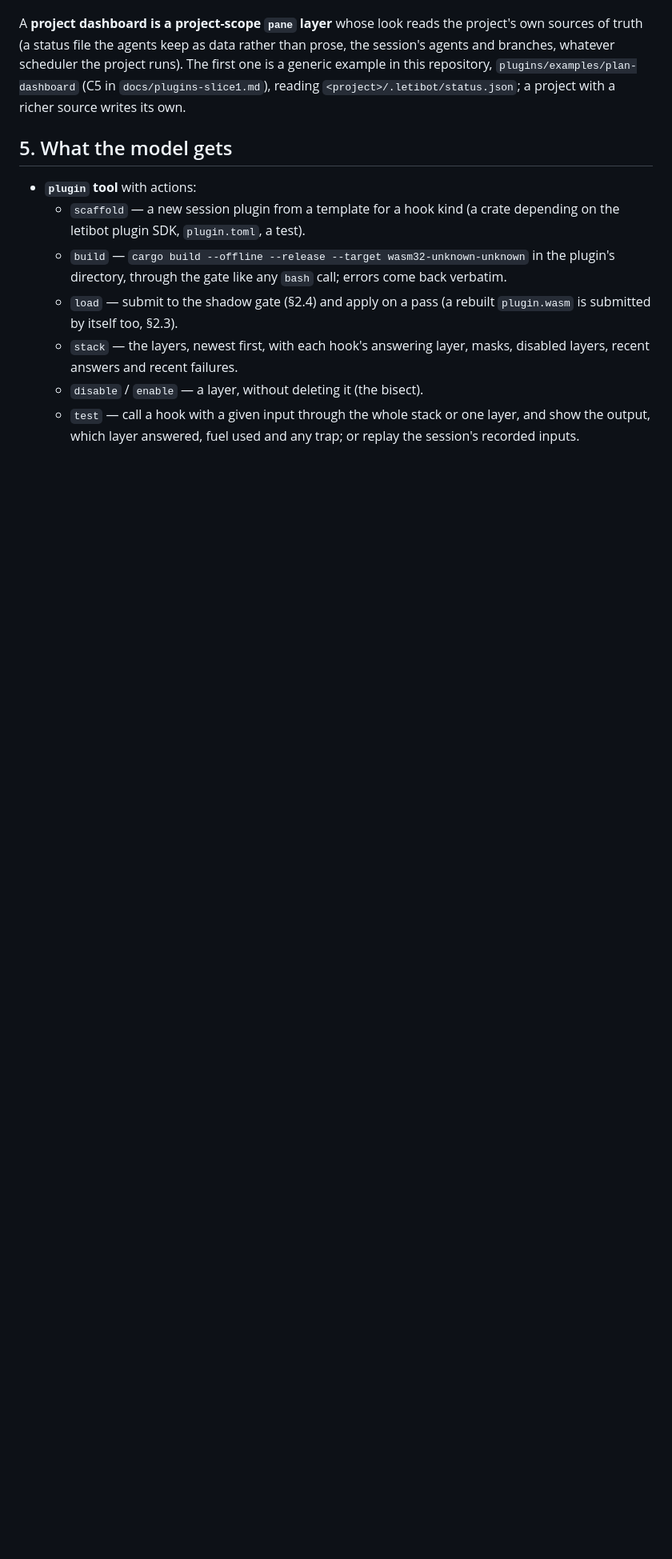
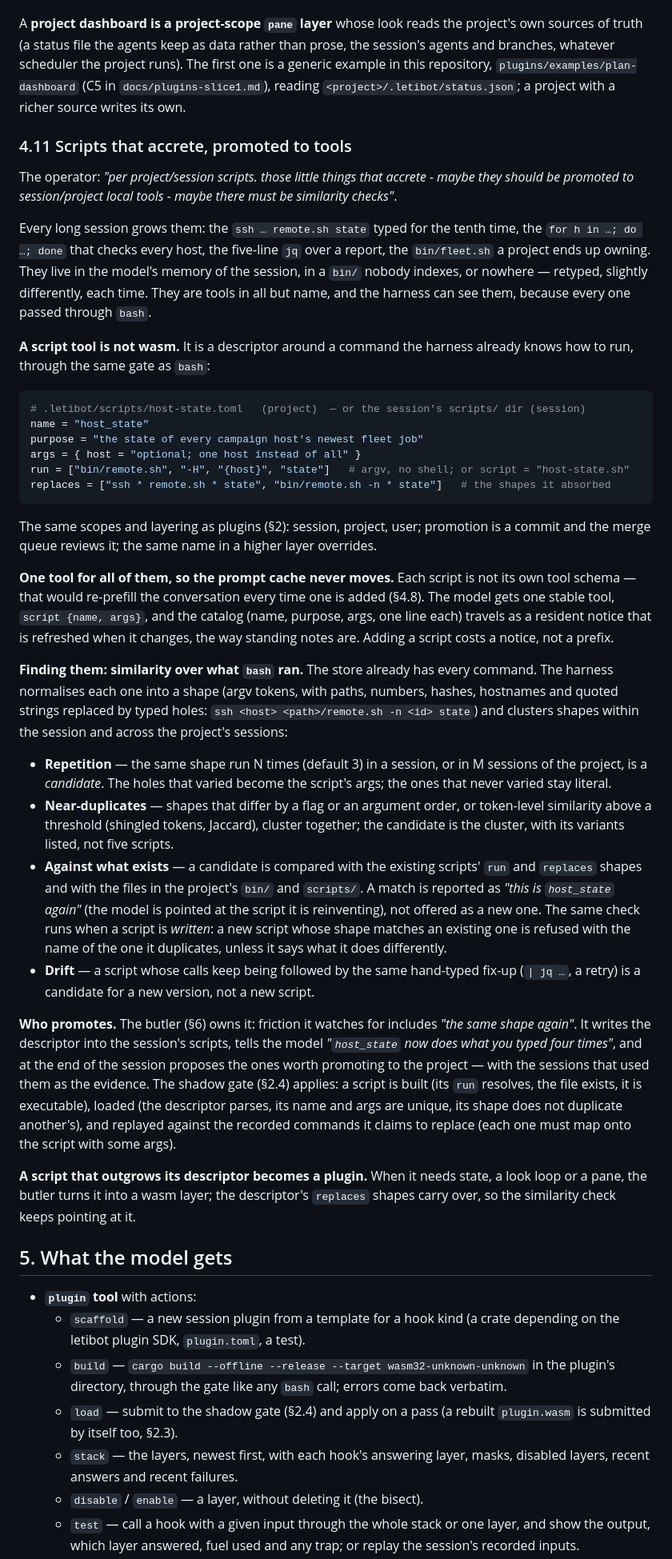
Before and after one commit to deadtrickster/letibot, a Markdown page: docs/plugins-plan.md, the part around one of its changes. Shown at 80% size. GitHub-like rendering; blank space fills up the shorter version.

Commit message:
docs: scripts that accrete, promoted to session and project tools
Long sessions grow small scripts that are retyped slightly differently each time. A script tool is a descriptor around a command, run through the same gate as bash, layered and promoted like plugins. All of them sit behind one stable script tool with a resident catalog, so adding one never moves the prompt cache. The harness finds candidates by normalising every bash command into a shape with typed holes and clustering shapes within a session and across a project: repetition, near-duplicates, matches against existing scripts and the project's bin, and drift. A new script that duplicates an existing one is refused with that one's name. The butler proposes and promotes them, the shadow gate replays the commands a script claims to replace, and a script that outgrows its descriptor becomes a wasm layer.

````diff
--- a/docs/plugins-plan.md
+++ b/docs/plugins-plan.md
@@ -361,6 +361,70 @@ branches, whatever scheduler the project runs). The first one is a generic examp
 repository, `plugins/examples/plan-dashboard` (C5 in `docs/plugins-slice1.md`), reading
 `<project>/.letibot/status.json`; a project with a richer source writes its own.
 
+### 4.11 Scripts that accrete, promoted to tools
+
+The operator: *"per project/session scripts. those little things that accrete - maybe they should
+be promoted to session/project local tools - maybe there must be similarity checks"*.
+
+Every long session grows them: the `ssh … remote.sh state` typed for the tenth time, the
+`for h in …; do …; done` that checks every host, the five-line `jq` over a report, the
+`bin/fleet.sh` a project ends up owning. They live in the model's memory of the session, in a
+`bin/` nobody indexes, or nowhere — retyped, slightly differently, each time. They are tools in all
+but name, and the harness can see them, because every one passed through `bash`.
+
+**A script tool is not wasm.** It is a descriptor around a command the harness already knows how
+to run, through the same gate as `bash`:
+
+```toml
+# .letibot/scripts/host-state.toml   (project)  — or the session's scripts/ dir (session)
+name = "host_state"
+purpose = "the state of every campaign host's newest fleet job"
+args = { host = "optional; one host instead of all" }
+run = ["bin/remote.sh", "-H", "{host}", "state"]   # argv, no shell; or script = "host-state.sh"
+replaces = ["ssh * remote.sh * state", "bin/remote.sh -n * state"]   # the shapes it absorbed
+```
+
+The same scopes and layering as plugins (§2): session, project, user; promotion is a commit and
+the merge queue reviews it; the same name in a higher layer overrides.
+
+**One tool for all of them, so the prompt cache never moves.** Each script is not its own tool
+schema — that would re-prefill the conversation every time one is added (§4.8). The model gets one
+stable tool, `script {name, args}`, and the catalog (name, purpose, args, one line each) travels as
+a resident notice that is refreshed when it changes, the way standing notes are. Adding a script
+costs a notice, not a prefix.
+
+**Finding them: similarity over what `bash` ran.** The store already has every command. The
+harness normalises each one into a shape (argv tokens, with paths, numbers, hashes, hostnames and
+quoted strings replaced by typed holes: `ssh <host> <path>/remote.sh -n <id> state`) and clusters
+shapes within the session and across the project's sessions:
+
+- **Repetition** — the same shape run N times (default 3) in a session, or in M sessions of the
+  project, is a *candidate*. The holes that varied become the script's args; the ones that never
+  varied stay literal.
+- **Near-duplicates** — shapes that differ by a flag or an argument order, or token-level
+  similarity above a threshold (shingled tokens, Jaccard), cluster together; the candidate is the
+  cluster, with its variants listed, not five scripts.
+- **Against what exists** — a candidate is compared with the existing scripts' `run` and
+  `replaces` shapes and with the files in the project's `bin/` and `scripts/`. A match is reported
+  as *"this is `host_state` again"* (the model is pointed at the script it is reinventing), not
+  offered as a new one. The same check runs when a script is *written*: a new script whose shape
+  matches an existing one is refused with the name of the one it duplicates, unless it says what it
+  does differently.
+- **Drift** — a script whose calls keep being followed by the same hand-typed fix-up (`| jq …`, a
+  retry) is a candidate for a new version, not a new script.
+
+**Who promotes.** The butler (§6) owns it: friction it watches for includes *"the same shape
+again"*. It writes the descriptor into the session's scripts, tells the model *"`host_state` now
+does what you typed four times"*, and at the end of the session proposes the ones worth promoting
+to the project — with the sessions that used them as the evidence. The shadow gate (§2.4) applies:
+a script is built (its `run` resolves, the file exists, it is executable), loaded (the descriptor
+parses, its name and args are unique, its shape does not duplicate another's), and replayed against
+the recorded commands it claims to replace (each one must map onto the script with some args).
+
+**A script that outgrows its descriptor becomes a plugin.** When it needs state, a look loop or a
+pane, the butler turns it into a wasm layer; the descriptor's `replaces` shapes carry over, so the
+similarity check keeps pointing at it.
+
 ## 5. What the model gets
 
 - **`plugin` tool** with actions:
````
Also changed, not shown: other parts of docs/plugins-plan.md (+2 -0 lines).
